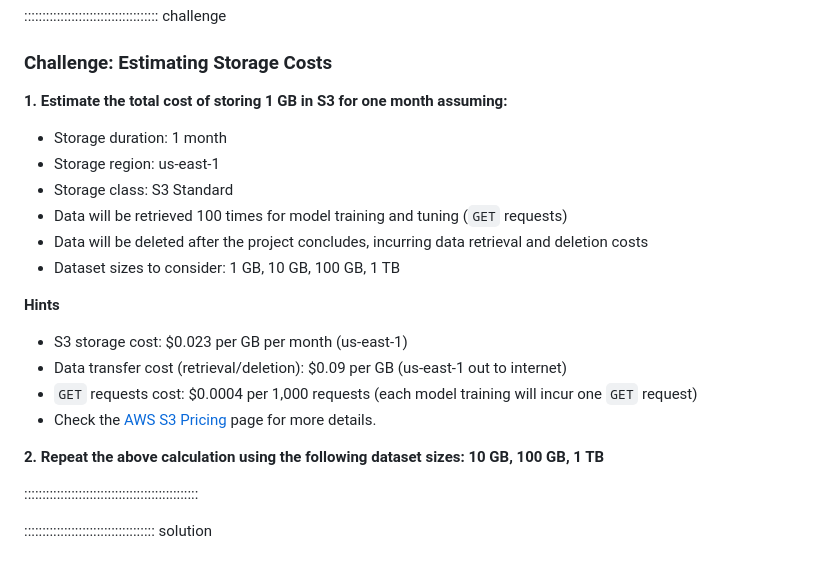
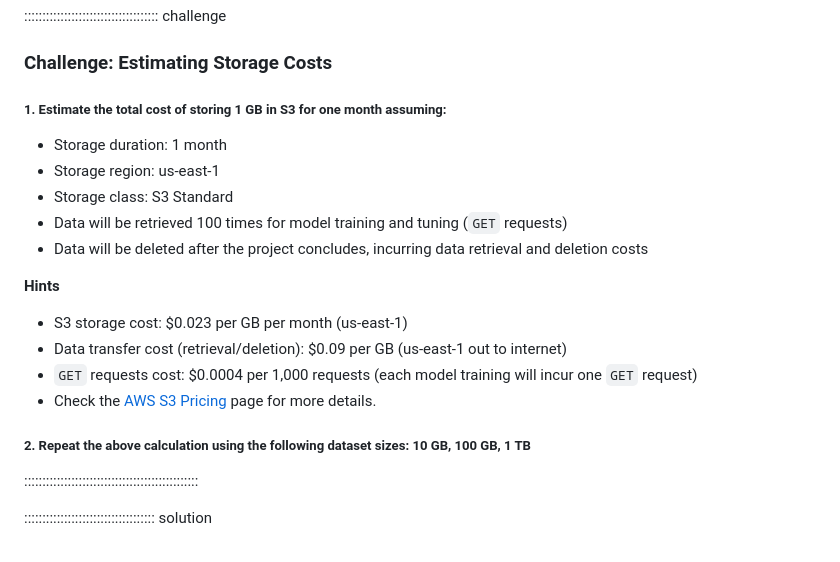
Before and after one commit to qualiaMachine/ML_with_Amazon_SageMaker, a Markdown page: episodes/Data-storage-setting-up-S3.md, the part around the change. Drawn GitHub-style.

```diff
--- a/episodes/Data-storage-setting-up-S3.md
+++ b/episodes/Data-storage-setting-up-S3.md
@@ -177,14 +177,13 @@ S3 bucket storage incurs costs based on data storage, data transfer, and request
 
 ### Challenge: Estimating Storage Costs
 
-**1. Estimate the total cost of storing 1 GB in S3 for one month assuming:**
+##### **1. Estimate the total cost of storing 1 GB in S3 for one month assuming:**
 
 - Storage duration: 1 month
 - Storage region: us-east-1
 - Storage class: S3 Standard
 - Data will be retrieved 100 times for model training and tuning (`GET` requests)
 - Data will be deleted after the project concludes, incurring data retrieval and deletion costs
-- Dataset sizes to consider: 1 GB, 10 GB, 100 GB, 1 TB
 
 **Hints**
 
@@ -193,7 +192,7 @@ S3 bucket storage incurs costs based on data storage, data transfer, and request
 - `GET` requests cost: $0.0004 per 1,000 requests (each model training will incur one `GET` request)
 - Check the [AWS S3 Pricing](https://aws.amazon.com/s3/pricing/) page for more details.
 
-**2. Repeat the above calculation using the following dataset sizes: 10 GB, 100 GB, 1 TB**
+##### **2. Repeat the above calculation using the following dataset sizes: 10 GB, 100 GB, 1 TB**
 
 ::::::::::::::::::::::::::::::::::::::::::::::::
 
```
